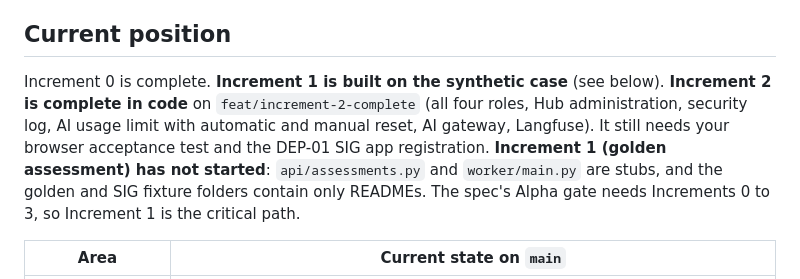
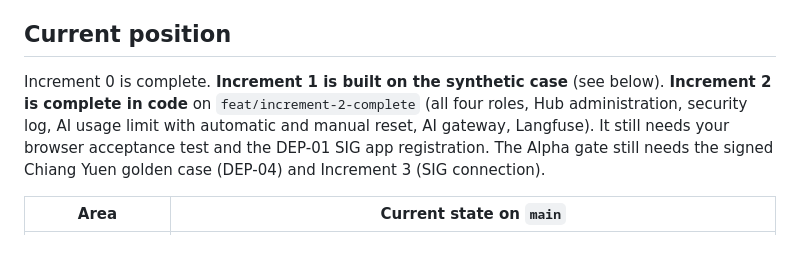
Before and after one commit to kovitad/ADPC_GRP, a Markdown page: handovers.md, the part around the change. Drawn GitHub-style; blank space fills up the shorter version.

Commit message:
docs: correct Increment 1 status line in handover
Co-Authored-By: Claude Opus 5 (1M context) <noreply@anthropic.com>
Claude-Session: https://claude.ai/code/session_01W8J8kWVvAUZQs4y7TegavE

```diff
--- a/handovers.md
+++ b/handovers.md
@@ -10,7 +10,7 @@
 
 ## Current position
 
-Increment 0 is complete. **Increment 1 is built on the synthetic case** (see below). **Increment 2 is complete in code** on `feat/increment-2-complete` (all four roles, Hub administration, security log, AI usage limit with automatic and manual reset, AI gateway, Langfuse). It still needs your browser acceptance test and the DEP-01 SIG app registration. **Increment 1 (golden assessment) has not started**: `api/assessments.py` and `worker/main.py` are stubs, and the golden and SIG fixture folders contain only READMEs. The spec's Alpha gate needs Increments 0 to 3, so Increment 1 is the critical path.
+Increment 0 is complete. **Increment 1 is built on the synthetic case** (see below). **Increment 2 is complete in code** on `feat/increment-2-complete` (all four roles, Hub administration, security log, AI usage limit with automatic and manual reset, AI gateway, Langfuse). It still needs your browser acceptance test and the DEP-01 SIG app registration. The Alpha gate still needs the signed Chiang Yuen golden case (DEP-04) and Increment 3 (SIG connection).
 
 | Area | Current state on `main` |
 |---|---|
```
